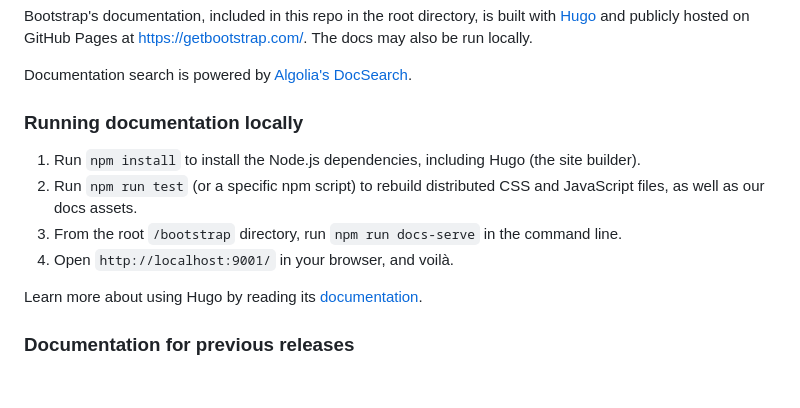
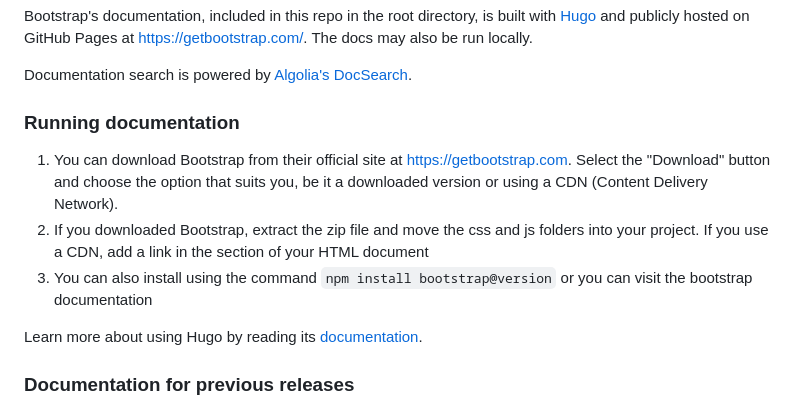
Before and after one commit to anggistaop/MentalCare, a Markdown page: README.md, the part around the change. GitHub-like rendering; blank space fills up the shorter version.

```diff
--- a/README.md
+++ b/README.md
@@ -36,12 +36,12 @@ Bootstrap's documentation, included in this repo in the root directory, is built
 
 Documentation search is powered by [Algolia's DocSearch](https://docsearch.algolia.com/).
 
-### Running documentation locally
+### Running documentation
 
-1. Run `npm install` to install the Node.js dependencies, including Hugo (the site builder).
-2. Run `npm run test` (or a specific npm script) to rebuild distributed CSS and JavaScript files, as well as our docs assets.
-3. From the root `/bootstrap` directory, run `npm run docs-serve` in the command line.
-4. Open `http://localhost:9001/` in your browser, and voilà.
+1. You can download Bootstrap from their official site at https://getbootstrap.com. Select the "Download" button and choose the option that suits you, be it a downloaded version or using a CDN (Content Delivery Network).
+2. If you downloaded Bootstrap, extract the zip file and move the css and js folders into your project. If you use a CDN, add a link in the <head> section of your HTML document
+3. You can also install using the command `npm install bootstrap@version` or you can visit the bootstrap documentation
+
 
 Learn more about using Hugo by reading its [documentation](https://gohugo.io/documentation/).
 
```
